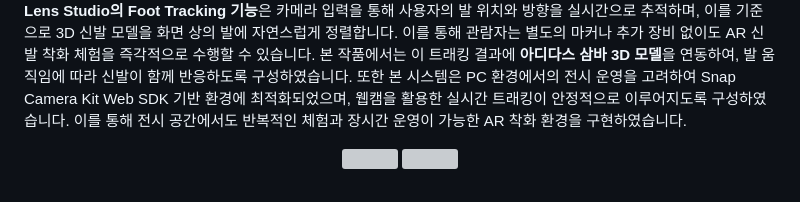
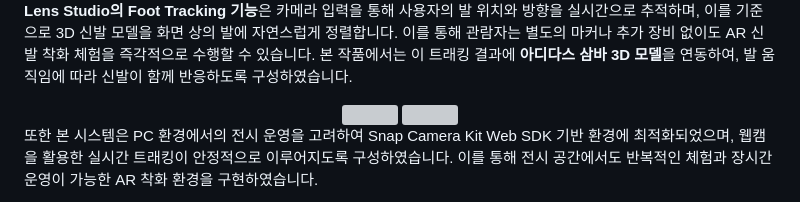
Before and after one commit to imyoumin/Querencia_capstone01, a Markdown page: README.md, the part around the change. Drawn GitHub-style; grey boxes are pictures that could not be loaded.

```diff
--- a/README.md
+++ b/README.md
@@ -75,9 +75,10 @@ AR 신발 착화 기능은 **Snap Lens Studio**에서 제공하는 **Foot Tracki
 </div>
 
  **Lens Studio의 Foot Tracking 기능**은 카메라 입력을 통해 사용자의 발 위치와 방향을 실시간으로 추적하며, 이를 기준으로 3D 신발 모델을 화면 상의 발에 자연스럽게 정렬합니다. 이를 통해 관람자는 별도의 마커나 추가 장비 없이도 AR 신발 착화 체험을 즉각적으로 수행할 수 있습니다. 본 작품에서는 이 트래킹 결과에 **아디다스 삼바 3D 모델**을 연동하여, 발 움직임에 따라 신발이 함께 반응하도록 구성하였습니다.
- 또한 본 시스템은 PC 환경에서의 전시 운영을 고려하여 Snap Camera Kit Web SDK 기반 환경에 최적화되었으며, 웹캠을 활용한 실시간 트래킹이 안정적으로 이루어지도록 구성하였습니다. 이를 통해 전시 공간에서도 반복적인 체험과 장시간 운영이 가능한 AR 착화 환경을 구현하였습니다.
 
 <div align="center">
   <img src="assets/스크린샷 2025-12-18 183315.png" width="430" />
   <img src="assets/스크린샷 2025-12-18 183742.png" width="430" />
 </div>
+
+  또한 본 시스템은 PC 환경에서의 전시 운영을 고려하여 Snap Camera Kit Web SDK 기반 환경에 최적화되었으며, 웹캠을 활용한 실시간 트래킹이 안정적으로 이루어지도록 구성하였습니다. 이를 통해 전시 공간에서도 반복적인 체험과 장시간 운영이 가능한 AR 착화 환경을 구현하였습니다.
```
